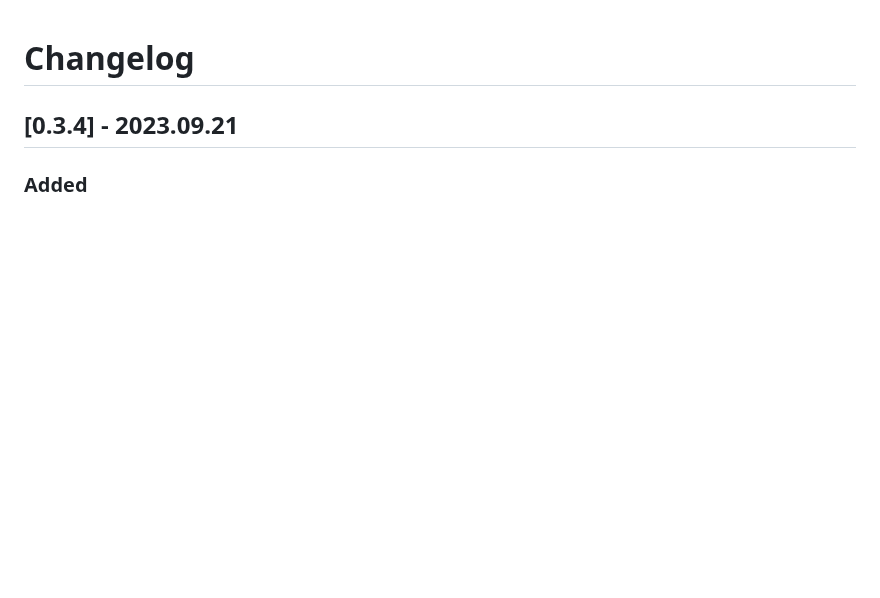
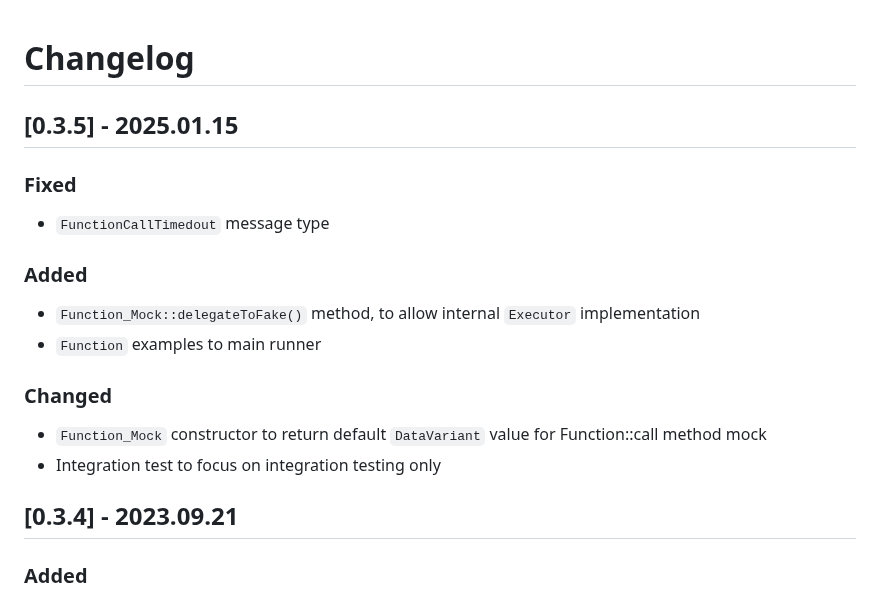
Before and after one commit to Hahn-Schickard/STAG-Information-Model, a Markdown page: CHANGELOG.md, the part around the change. Rendered like a GitHub page; blank space fills up the shorter version.

Commit message:
add RC1 for v0.3.5

```diff
--- a/CHANGELOG.md
+++ b/CHANGELOG.md
@@ -1,4 +1,16 @@
 # Changelog
+## [0.3.5] - 2025.01.15
+### Fixed
+ - `FunctionCallTimedout` message type
+
+### Added
+ - `Function_Mock::delegateToFake()` method, to allow internal `Executor` implementation
+ - `Function` examples to main runner
+
+### Changed
+  - `Function_Mock` constructor to return default `DataVariant` value for Function::call method mock
+  - Integration test to focus on integration testing only
+
 ## [0.3.4] - 2023.09.21
 ### Added
   - `std::string toSanitizedString(DataType type)` to return `DataType` as string with only alphabet characters
```
